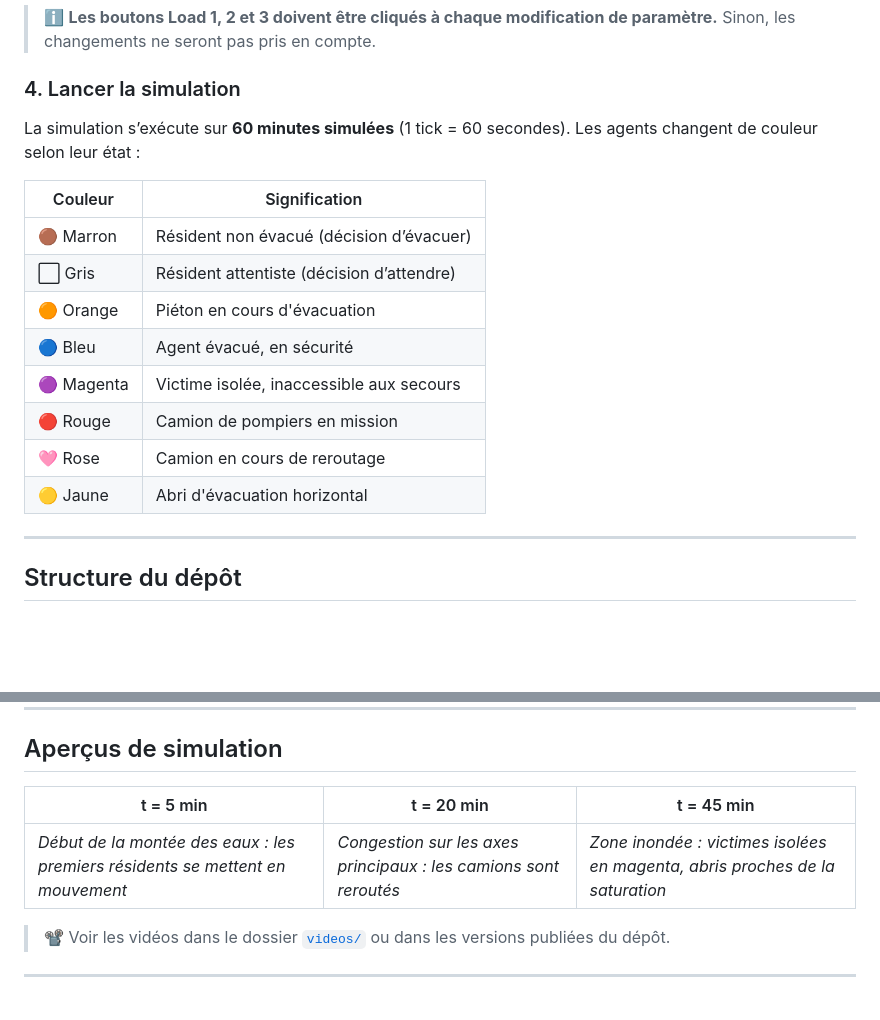
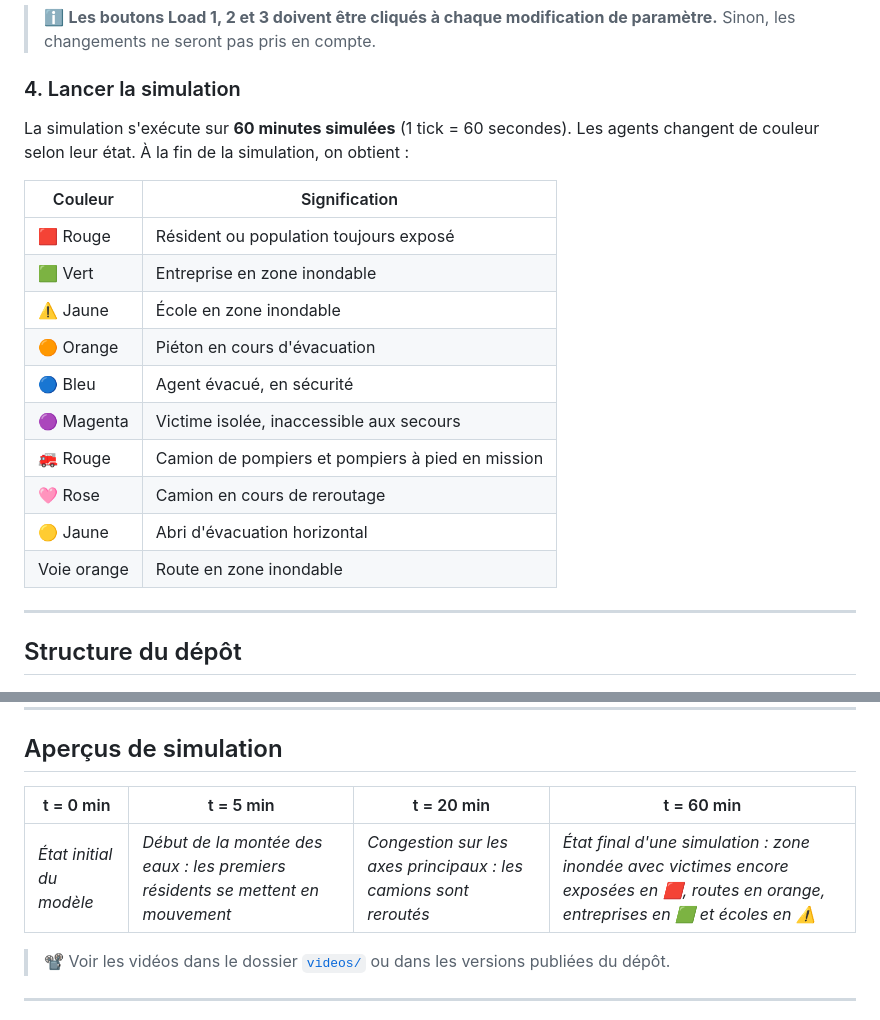
Before and after one commit to KadjoRaphael/FirefighterAccessibilityEvacuationBezons, a Markdown page: README.md, 2 parts joined by grey strips. Drawn GitHub-style; blank space fills up the shorter version.

```diff
--- a/README.md
+++ b/README.md
@@ -109,19 +109,21 @@ Cliquer dans cet ordre :
 
 ### 4. Lancer la simulation
 
-La simulation s’exécute sur **60 minutes simulées** (1 tick = 60 secondes).
-Les agents changent de couleur selon leur état :
+La simulation s'exécute sur **60 minutes simulées** (1 tick = 60 secondes).
+Les agents changent de couleur selon leur état. À la fin de la simulation, on obtient :
 
 | Couleur | Signification |
 |---------|---------------|
-| 🟤 Marron | Résident non évacué (décision d’évacuer)|
-| ⬜ Gris | Résident attentiste (décision d’attendre) |
+| 🟥 Rouge | Résident ou population toujours exposé |
+| 🟩 Vert | Entreprise en zone inondable |
+| ⚠️ Jaune | École en zone inondable |
 | 🟠 Orange | Piéton en cours d'évacuation |
 | 🔵 Bleu | Agent évacué, en sécurité |
-| 🟣 Magenta | Victime isolée, inaccessible aux secours|
-| 🔴 Rouge | Camion de pompiers en mission |
+| 🟣 Magenta | Victime isolée, inaccessible aux secours |
+| 🚒 Rouge | Camion de pompiers et pompiers à pied en mission |
 | 🩷 Rose | Camion en cours de reroutage |
 | 🟡 Jaune | Abri d'évacuation horizontal |
+| Voie orange | Route en zone inondable |
 
 ---
 
@@ -202,9 +204,9 @@ et la **distribution des temps d'évacuation**. Ces sorties permettent d'analyse
 
 ## Aperçus de simulation
 
-| t = 5 min | t = 20 min | t = 45 min |
-|-----------|------------|------------|
-| *Début de la montée des eaux : les premiers résidents se mettent en mouvement* | *Congestion sur les axes principaux : les camions sont reroutés* | *Zone inondée : victimes isolées en magenta, abris proches de la saturation* |
+| t = 0 min | t = 5 min | t = 20 min | t = 60 min |
+|-----------|------------|------------|------------|
+| *État initial du modèle* | *Début de la montée des eaux : les premiers résidents se mettent en mouvement* | *Congestion sur les axes principaux : les camions sont reroutés* | *État final d'une simulation : zone inondée avec victimes encore exposées en 🟥, routes en orange, entreprises en 🟩 et écoles en ⚠️* |
 
 > 📽️ Voir les vidéos dans le dossier [`videos/`](./videos/)
 > ou dans les versions publiées du dépôt.
```
